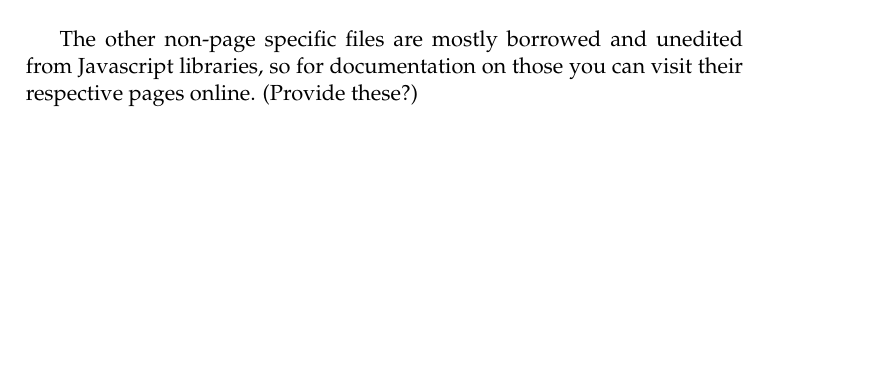
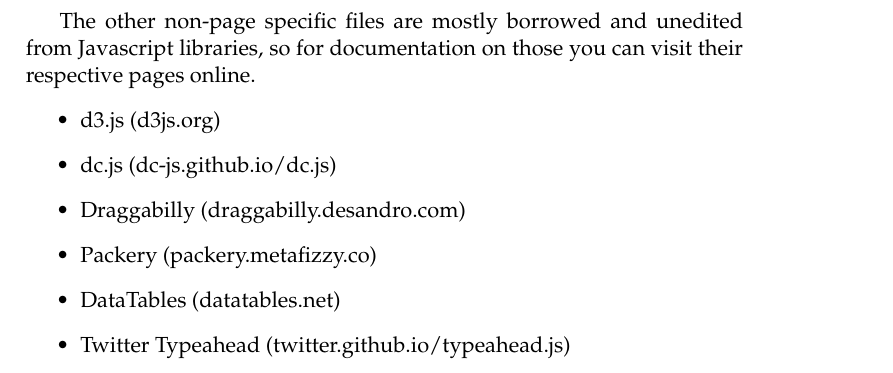
Before and after one commit to golden3point14/SpaceX14, a LaTeX thesis (latex/spacex-final-report.tex): part of page 15 of 24, cut so that both start at the same text, the shorter picture padded with empty space. Compiled offline with pdfLaTeX.

Commit message:
added js library names/links

```diff
--- a/latex/spacex-final-report.tex
+++ b/latex/spacex-final-report.tex
@@ -412,7 +412,23 @@
 
   The other non-page specific files are mostly borrowed and unedited from
   Javascript libraries, so for documentation on those you can visit their
-  respective pages online. (Provide these?)
+  respective pages online.
+\begin{itemize}
+\item d3.js (d3js.org)
+% d3 - http://d3js.org/
+\item dc.js (dc-js.github.io/dc.js)
+% dc - http://dc-js.github.io/dc.js/
+\item Draggabilly (draggabilly.desandro.com)
+% draggabilly - http://draggabilly.desandro.com/
+\item Packery (packery.metafizzy.co)
+% packery - http://packery.metafizzy.co/
+\item DataTables (datatables.net)
+% datatables - https://www.datatables.net/
+\item Twitter Typeahead (twitter.github.io/typeahead.js)
+% typeahead - https://twitter.github.io/typeahead.js/
+
+%% FIXME - any more?
+\end{itemize}
 
 \chapter{User Feedback} % Alix
 \section{General Feedback} % Alix
```
